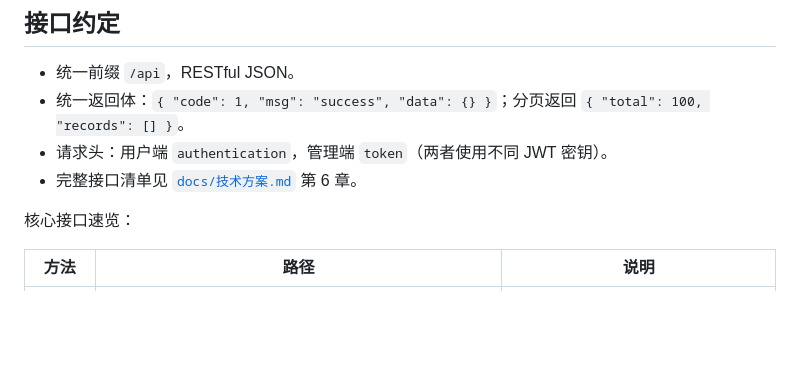
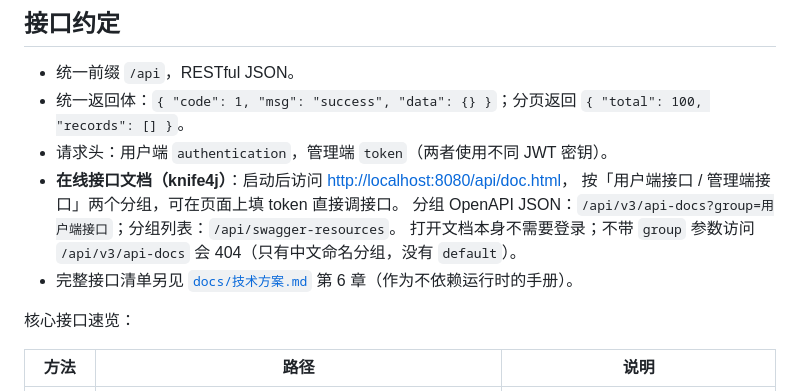
Before and after one commit to CyreneElysian/FactCheck, a Markdown page: README.md, the part around the change. GitHub-like rendering; blank space fills up the shorter version.

```diff
--- a/README.md
+++ b/README.md
@@ -389,7 +389,11 @@ py -3.10 fact-agent/eval/evaluate.py --mode live --subset 10
 - 统一前缀 `/api`，RESTful JSON。
 - 统一返回体：`{ "code": 1, "msg": "success", "data": {} }`；分页返回 `{ "total": 100, "records": [] }`。
 - 请求头：用户端 `authentication`，管理端 `token`（两者使用不同 JWT 密钥）。
-- 完整接口清单见 [`docs/技术方案.md`](docs/技术方案.md) 第 6 章。
+- **在线接口文档（knife4j）**：启动后访问 <http://localhost:8080/api/doc.html>，
+  按「用户端接口 / 管理端接口」两个分组，可在页面上填 token 直接调接口。
+  分组 OpenAPI JSON：`/api/v3/api-docs?group=用户端接口`；分组列表：`/api/swagger-resources`。
+  打开文档本身不需要登录；不带 `group` 参数访问 `/api/v3/api-docs` 会 404（只有中文命名分组，没有 `default`）。
+- 完整接口清单另见 [`docs/技术方案.md`](docs/技术方案.md) 第 6 章（作为不依赖运行时的手册）。
 
 核心接口速览：
 
```
Also changed, not shown: docs/技术方案.md (+18 -2 lines), docs/项目改进清单.md (+38 -10 lines).
